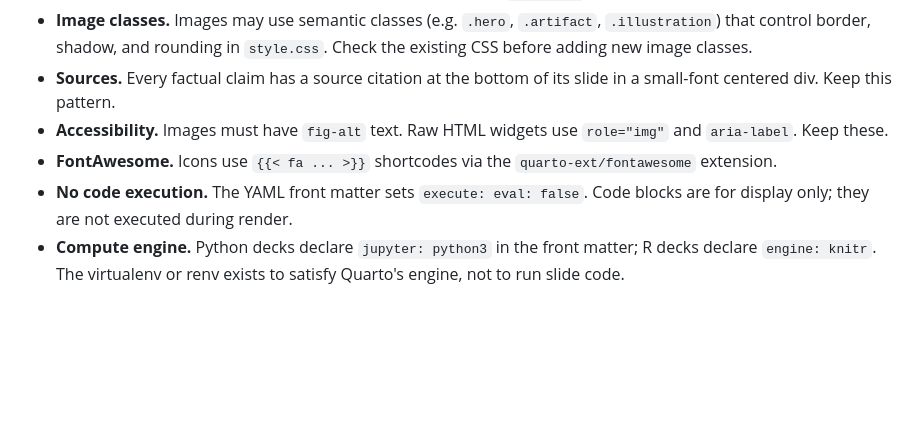
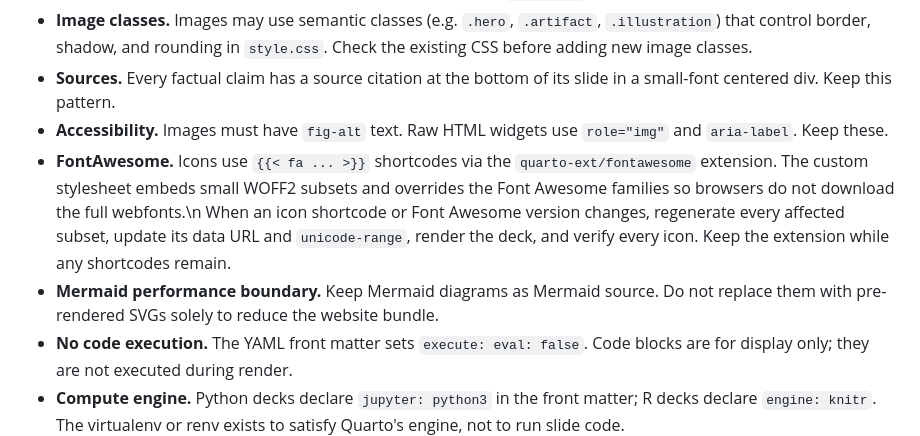
Before and after one commit to IndrajeetPatil/second-hardest-cs-thing, a Markdown page: AGENTS.md, the part around the change. Rendered like a GitHub page; blank space fills up the shorter version.

Commit message:
Document presentation performance conventions

```diff
--- a/AGENTS.md
+++ b/AGENTS.md
@@ -57,7 +57,8 @@ Check which set is present to know which language context applies.
 - **Image classes.** Images may use semantic classes (e.g. `.hero`, `.artifact`, `.illustration`) that control border, shadow, and rounding in `style.css`. Check the existing CSS before adding new image classes.
 - **Sources.** Every factual claim has a source citation at the bottom of its slide in a small-font centered div. Keep this pattern.
 - **Accessibility.** Images must have `fig-alt` text. Raw HTML widgets use `role="img"` and `aria-label`. Keep these.
-- **FontAwesome.** Icons use `{{< fa ... >}}` shortcodes via the `quarto-ext/fontawesome` extension.
+- **FontAwesome.** Icons use `{{< fa ... >}}` shortcodes via the `quarto-ext/fontawesome` extension. The custom stylesheet embeds small WOFF2 subsets and overrides the Font Awesome families so browsers do not download the full webfonts.\n  When an icon shortcode or Font Awesome version changes, regenerate every affected subset, update its data URL and `unicode-range`, render the deck, and verify every icon. Keep the extension while any shortcodes remain.
+- **Mermaid performance boundary.** Keep Mermaid diagrams as Mermaid source. Do not replace them with pre-rendered SVGs solely to reduce the website bundle.
 - **No code execution.** The YAML front matter sets `execute: eval: false`. Code blocks are for display only; they are not executed during render.
 - **Compute engine.** Python decks declare `jupyter: python3` in the front matter; R decks declare `engine: knitr`. The virtualenv or renv exists to satisfy Quarto's engine, not to run slide code.
 
```
